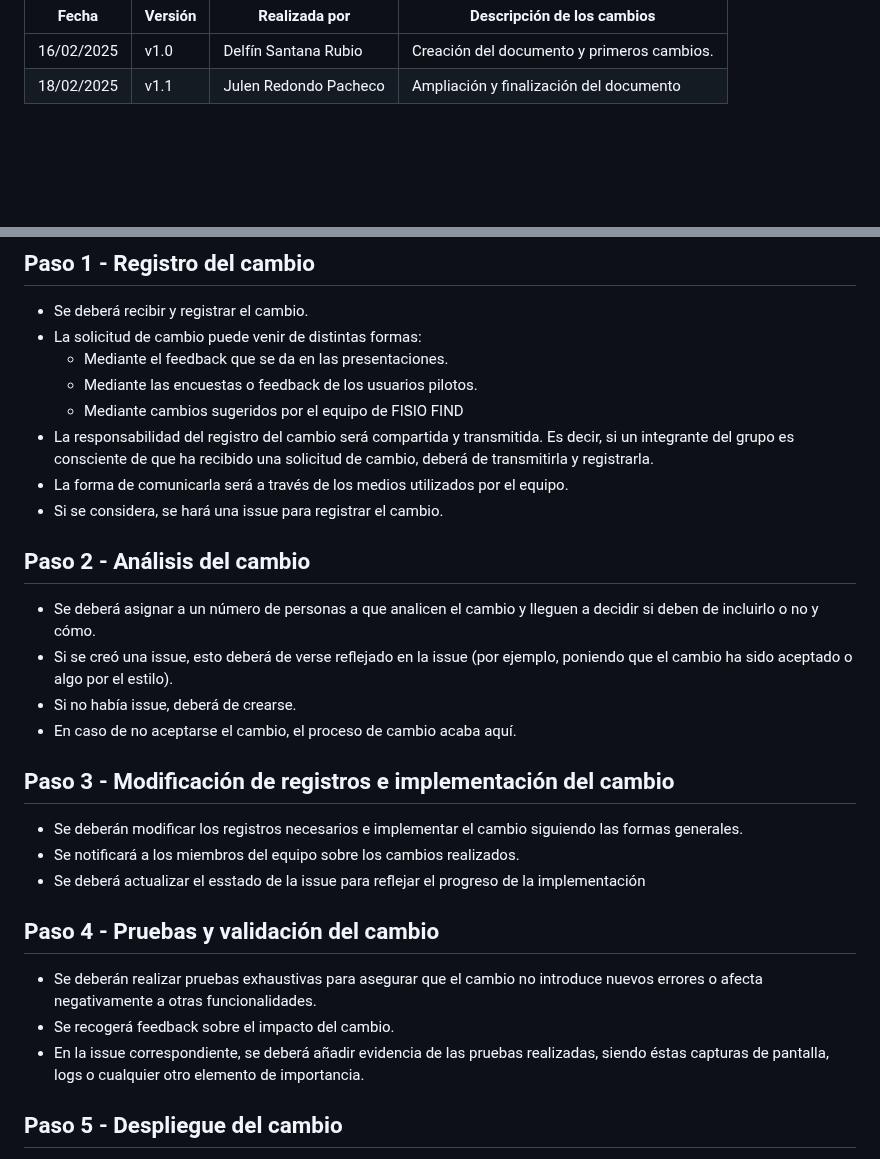
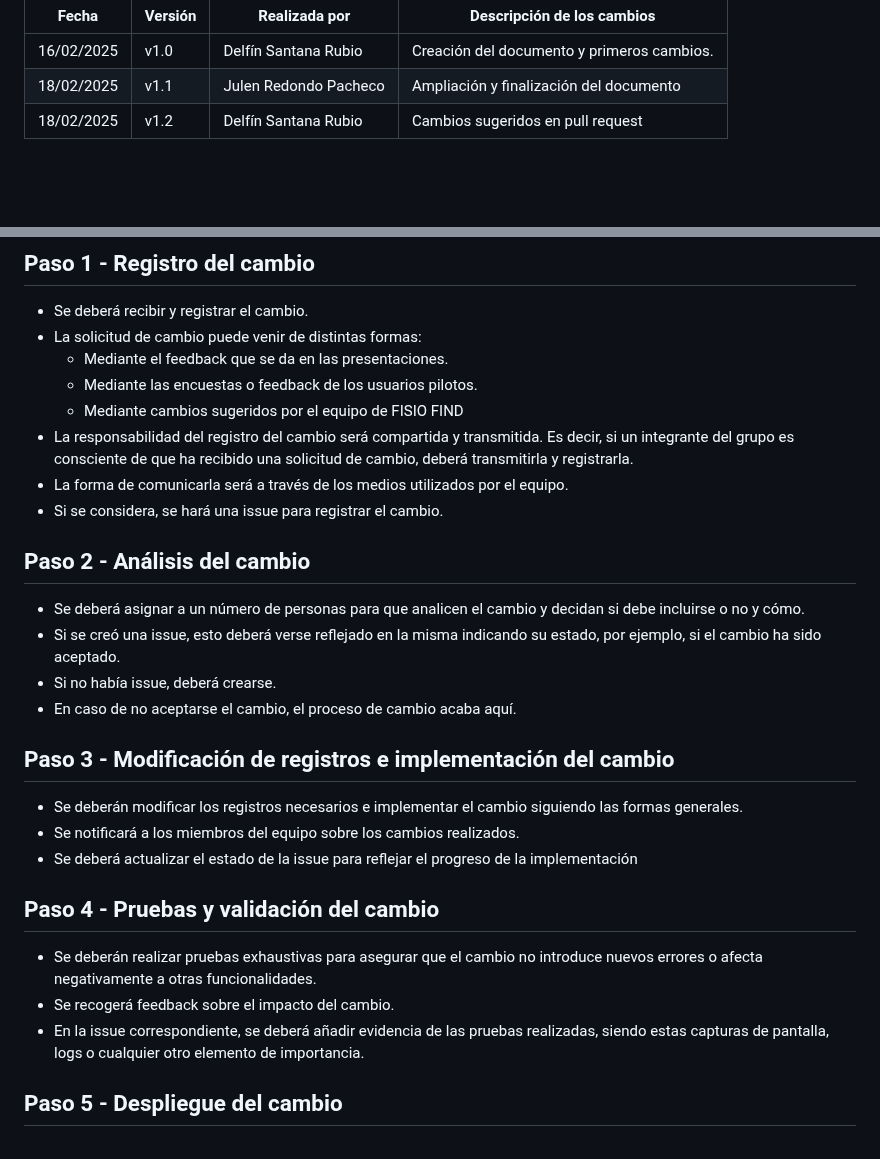
Before and after one commit to rgavira123/FISIOFIND_back, a Markdown page: docs/planification/change_management_plan.md, 2 parts joined by grey strips. Drawn GitHub-style.

Commit message:
doc: feedback from pr applied to management plan

```diff
--- a/docs/planification/change_management_plan.md
+++ b/docs/planification/change_management_plan.md
@@ -72,6 +72,7 @@ monofont: "Noto Sans Mono"
 |------------|---------|----------------------------------|----------------------------|
 | 16/02/2025 | v1.0    | Delfín Santana Rubio           | Creación del documento y primeros cambios. |
 | 18/02/2025 | v1.1    | Julen Redondo Pacheco          | Ampliación y finalización del documento |
+| 18/02/2025 | v1.2    | Delfín Santana Rubio           | Cambios sugeridos en pull request |
 
 
 <br>
@@ -98,25 +99,25 @@ Este documento es una continuación del apartado 4.5 del **PLAN DE GESTIÓN DE L
   - Mediante el feedback que se da en las presentaciones.
   - Mediante las encuestas o feedback de los usuarios pilotos.
   - Mediante cambios sugeridos por el equipo de FISIO FIND
-- La responsabilidad del registro del cambio será compartida y transmitida. Es decir, si un integrante del grupo es consciente de que ha recibido una solicitud de cambio, deberá de transmitirla y registrarla.
+- La responsabilidad del registro del cambio será compartida y transmitida. Es decir, si un integrante del grupo es consciente de que ha recibido una solicitud de cambio, deberá transmitirla y registrarla.
 - La forma de comunicarla será a través de los medios utilizados por el equipo.
 - Si se considera, se hará una issue para registrar el cambio.
 
 ## Paso 2 - Análisis del cambio
-- Se deberá asignar a un número de personas a que analicen el cambio y lleguen a decidir si deben de incluirlo o no y cómo.
-- Si se creó una issue, esto deberá de verse reflejado en la issue (por ejemplo, poniendo que el cambio ha sido aceptado o algo por el estilo).
-- Si no había issue, deberá de crearse.
+- Se deberá asignar a un número de personas para que analicen el cambio y decidan si debe incluirse o no y cómo.
+- Si se creó una issue, esto deberá verse reflejado en la misma indicando su estado, por ejemplo, si el cambio ha sido aceptado.
+- Si no había issue, deberá crearse.
 - En caso de no aceptarse el cambio, el proceso de cambio acaba aquí.
 
 ## Paso 3 - Modificación de registros e implementación del cambio
 - Se deberán modificar los registros necesarios e implementar el cambio siguiendo las formas generales.
 - Se notificará a los miembros del equipo sobre los cambios realizados.
-- Se deberá actualizar el esstado de la issue para reflejar el progreso de la implementación
+- Se deberá actualizar el estado de la issue para reflejar el progreso de la implementación
 
 ## Paso 4 - Pruebas y validación del cambio
 - Se deberán realizar pruebas exhaustivas para asegurar que el cambio no introduce nuevos errores o afecta negativamente a otras funcionalidades.
 - Se recogerá feedback sobre el impacto del cambio.
-- En la issue correspondiente, se deberá añadir evidencia de las pruebas realizadas, siendo éstas capturas de pantalla, logs o cualquier otro elemento de importancia.
+- En la issue correspondiente, se deberá añadir evidencia de las pruebas realizadas, siendo estas capturas de pantalla, logs o cualquier otro elemento de importancia.
 
 ## Paso 5 - Despliegue del cambio
 - Una vez validado el cambio, se procederá con su despliegue en el entorno de producción.
```
